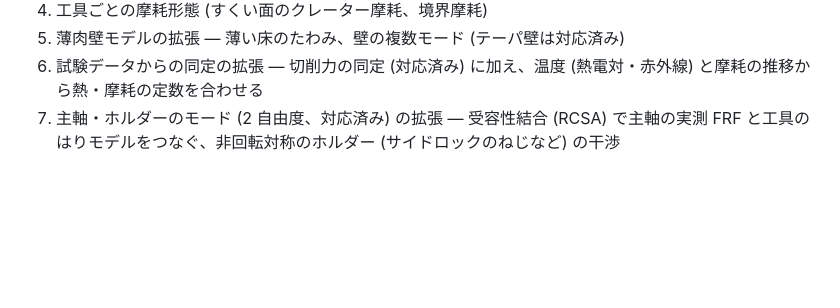
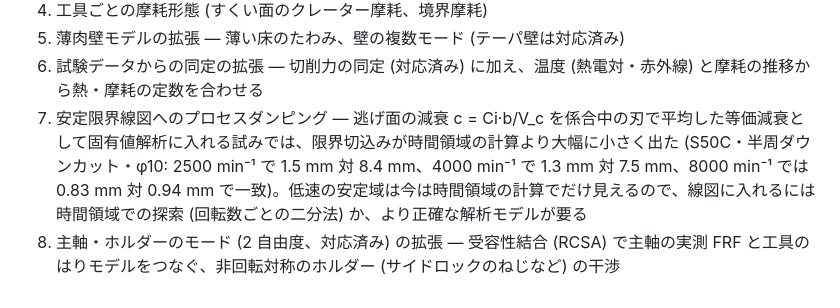
Before and after one commit to beyond-mechanics/machinig-sim, a Markdown page: DESIGN.md, the part around the change. GitHub-like rendering; blank space fills up the shorter version.

Commit message:
Roadmap: process damping in the lobe diagram (linearised equivalent damping disagrees with the time domain; held back)
Co-Authored-By: Claude Opus 5.5 <noreply@anthropic.com>
Claude-Session: https://claude.ai/code/session_013KuuZjBxBke1YF2qZuFMAx

```diff
--- a/DESIGN.md
+++ b/DESIGN.md
@@ -211,4 +211,5 @@ AdvantEdge (Third Wave Systems) は切りくず生成そのものを有限要素
 4. 工具ごとの摩耗形態 (すくい面のクレーター摩耗、境界摩耗)
 5. 薄肉壁モデルの拡張 — 薄い床のたわみ、壁の複数モード (テーパ壁は対応済み)
 6. 試験データからの同定の拡張 — 切削力の同定 (対応済み) に加え、温度 (熱電対・赤外線) と摩耗の推移から熱・摩耗の定数を合わせる
+8. 安定限界線図へのプロセスダンピング — 逃げ面の減衰 c = Ci·b/V_c を係合中の刃で平均した等価減衰として固有値解析に入れる試みでは、限界切込みが時間領域の計算より大幅に小さく出た (S50C・半周ダウンカット・φ10: 2500 min⁻¹ で 1.5 mm 対 8.4 mm、4000 min⁻¹ で 1.3 mm 対 7.5 mm、8000 min⁻¹ では 0.83 mm 対 0.94 mm で一致)。低速の安定域は今は時間領域の計算でだけ見えるので、線図に入れるには時間領域での探索 (回転数ごとの二分法) か、より正確な解析モデルが要る
 7. 主軸・ホルダーのモード (2 自由度、対応済み) の拡張 — 受容性結合 (RCSA) で主軸の実測 FRF と工具のはりモデルをつなぐ、非回転対称のホルダー (サイドロックのねじなど) の干渉
```
